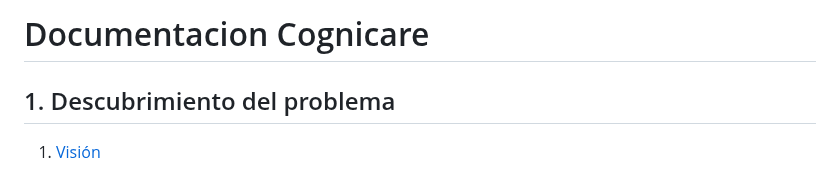
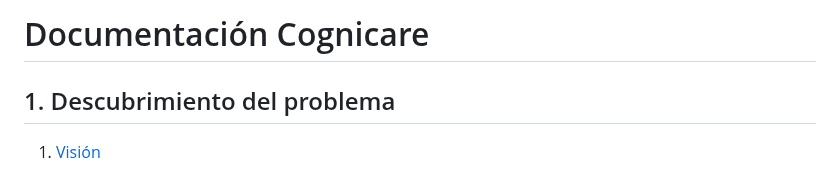
Before and after one commit to federico1605/Documentacion_Cognicare, a Markdown page: README.md, the part around the change. GitHub-like rendering.

```diff
--- a/README.md
+++ b/README.md
@@ -1,4 +1,4 @@
-# Documentacion Cognicare
+# Documentación Cognicare
 
 ## 1. Descubrimiento del problema
 1. [Visión](https://github.com/federico1605/Documentacion_Cognicare/blob/main/DescubrimientoProblema/1.1.%20Visi%C3%B3n.md)
```
